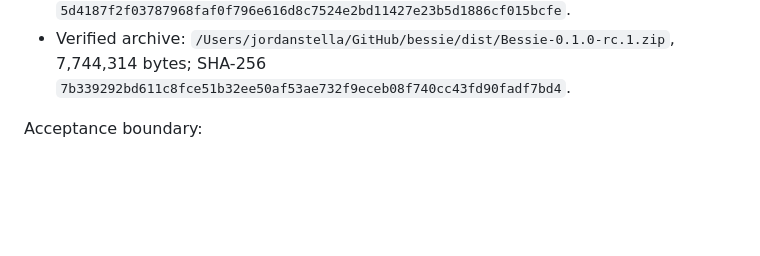
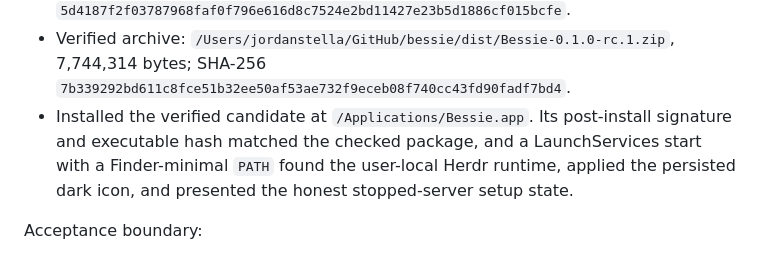
Before and after one commit to skeletor-js/bessie, a Markdown page: docs/reports/goal-progress.md, the part around the change. GitHub-like rendering; blank space fills up the shorter version.

```diff
--- a/docs/reports/goal-progress.md
+++ b/docs/reports/goal-progress.md
@@ -270,6 +270,7 @@ Release-candidate repairs and evidence:
 - Mac Swift tests: 50 executed, 0 failures. Production build, both icon resources, default icon metadata, plist validation, ad-hoc signing, live Herdr/libghostty/Codex acceptance, app-reopen survival, isolated restart, screenshots, and exact-process cleanup passed.
 - Final packaged executable: 12,980,128 bytes at `/Users/jordanstella/GitHub/bessie/dist/Bessie.app/Contents/MacOS/BessieApp`; SHA-256 `5d4187f2f03787968faf0f796e616d8c7524e2bd11427e23b5d1886cf015bcfe`.
 - Verified archive: `/Users/jordanstella/GitHub/bessie/dist/Bessie-0.1.0-rc.1.zip`, 7,744,314 bytes; SHA-256 `7b339292bd611c8fce51b32ee50af53ae732f9eceb08f740cc43fd90fadf7bd4`.
+- Installed the verified candidate at `/Applications/Bessie.app`. Its post-install signature and executable hash matched the checked package, and a LaunchServices start with a Finder-minimal `PATH` found the user-local Herdr runtime, applied the persisted dark icon, and presented the honest stopped-server setup state.
 
 Acceptance boundary:
 
```
Also changed, not shown: docs/reports/mac-v1-alpha.md (+7 -0 lines).
